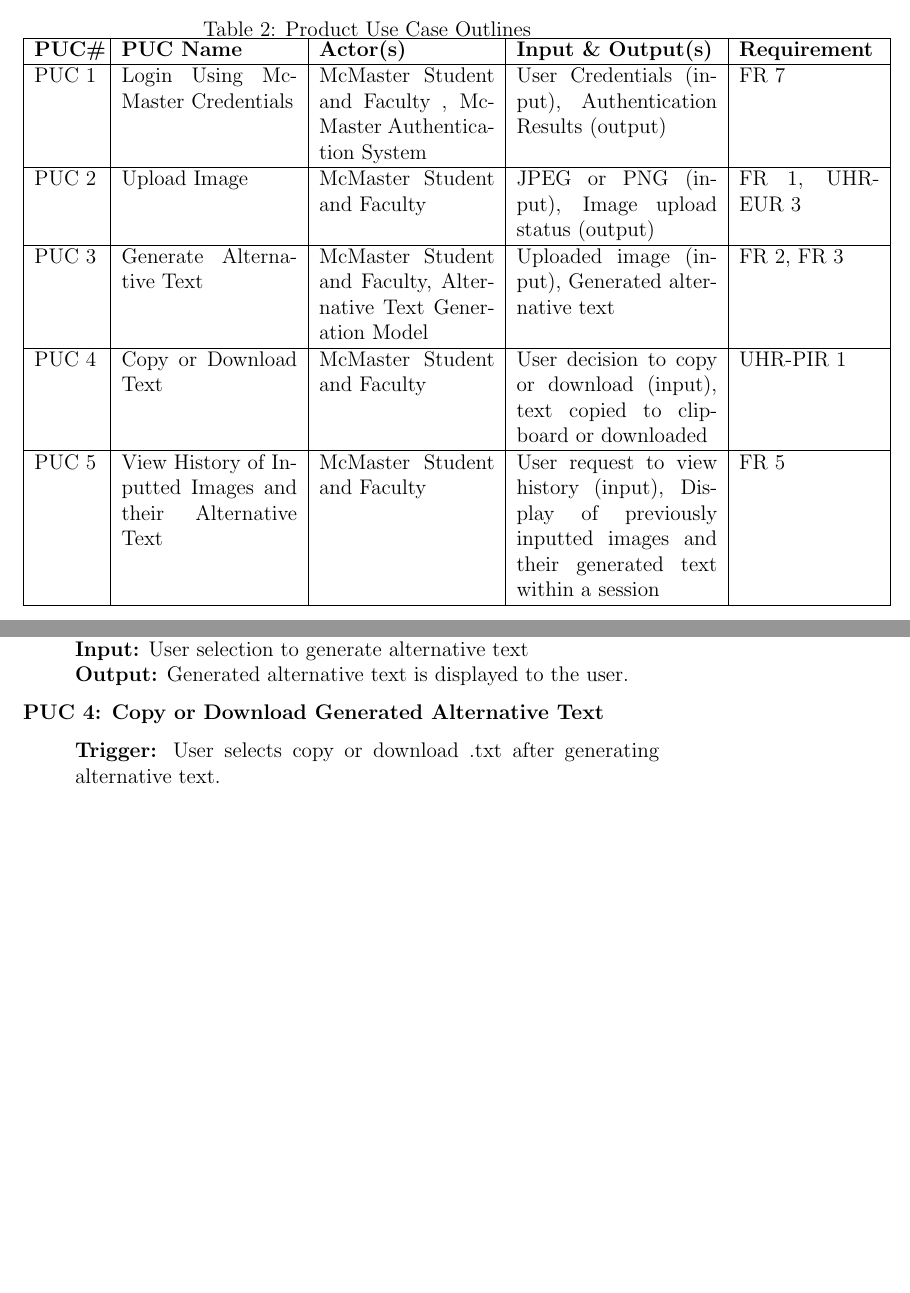
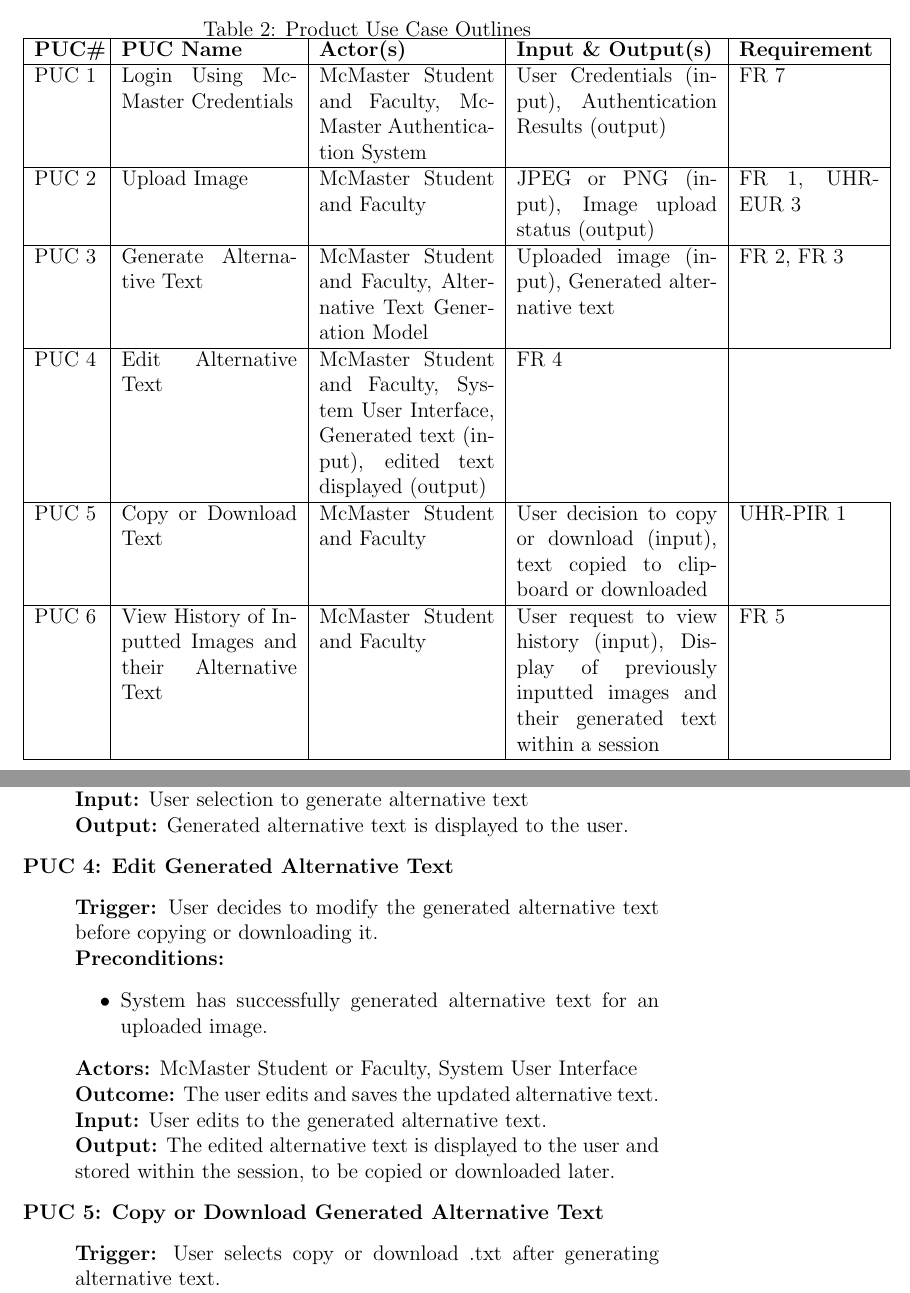
Before and after one commit to 4G06-CAPSTONE-2025/Reading4All, a LaTeX document (docs/SRS-Volere/SRS.tex): two parts of pages 21 and 22 of 51 before the commit and two parts of pages 21 and 23 of 52 after it, joined at a grey line, cut so that both start at the same text, the shorter picture padded with empty space. Compiled offline with pdfLaTeX.

Commit message:
Added PUC for editing text

```diff
--- a/docs/SRS-Volere/SRS.tex
+++ b/docs/SRS-Volere/SRS.tex
@@ -394,15 +394,17 @@
       \hline
       \textbf{PUC\#} & \textbf{PUC Name} & \textbf{Actor(s)} & \textbf{Input \& Output(s)} & \textbf{Requirement} \\
       \hline
-      PUC 1 & Login Using McMaster Credentials &  McMaster Student and Faculty , McMaster Authentication System & User Credentials (input), Authentication Results (output) & FR 7 \\
+      PUC 1 & Login Using McMaster Credentials &  McMaster Student and Faculty, McMaster Authentication System & User Credentials (input), Authentication Results (output) & FR 7 \\
       \hline
       PUC 2 & Upload Image & McMaster Student and Faculty & JPEG or PNG (input), Image upload status (output) & FR 1, UHR-EUR 3 \\
       \hline
       PUC 3 & Generate Alternative Text &  McMaster Student and Faculty, Alternative Text Generation Model & Uploaded image (input), Generated alternative text  & FR 2, FR 3\\
       \hline
-      PUC 4 & Copy or Download Text & McMaster Student and Faculty & User decision to copy or download (input), text copied to clipboard or downloaded & UHR-PIR 1\\
+      PUC 4 & Edit Alternative Text & McMaster Student and Faculty, System User Interface, Generated text (input), edited text displayed (output) & FR 4\\
       \hline
-      PUC 5 & View History of Inputted Images and their Alternative Text & McMaster Student and Faculty & User request to view history (input), Display of previously inputted images and their generated text within a session & FR 5\\
+      PUC 5 & Copy or Download Text & McMaster Student and Faculty & User decision to copy or download (input), text copied to clipboard or downloaded & UHR-PIR 1\\
+      \hline
+      PUC 6 & View History of Inputted Images and their Alternative Text & McMaster Student and Faculty & User request to view history (input), Display of previously inputted images and their generated text within a session & FR 5\\
       \hline
 \end{tabular}
 \end{table}
@@ -444,12 +446,24 @@
 \textbf{Input:} User selection to generate alternative text\\
 \textbf{Output:} Generated alternative text is displayed to the user.
 \end{quote}
-\textbf{PUC 4: Copy or Download Generated Alternative Text }
+\textbf{PUC 4: Edit Generated Alternative Text}
+\begin{quote}
+\textbf{Trigger:} User decides to modify the generated alternative text before copying or downloading it.\\
+\textbf{Preconditions:}
+\begin{itemize}
+  \item System has successfully generated alternative text for an uploaded image.
+\end{itemize}
+\textbf{Actors:} McMaster Student or Faculty, System User Interface \\
+\textbf{Outcome:} The user edits and saves the updated alternative text. \\
+\textbf{Input:} User edits to the generated alternative text.\\
+\textbf{Output:} The edited alternative text is displayed to the user and stored within the session, to be copied or downloaded later.
+\end{quote}
+\textbf{PUC 5: Copy or Download Generated Alternative Text }
 \begin{quote}
 \textbf{Trigger:} User selects copy or download .txt after generating alternative text.\\
 \textbf{Preconditions:}
 \begin{itemize}
-  \item System has successfully generated alternative text.
+  \item System has successfully generated alternative text for an uploaded image.
   \item User is satisfied with generated alternative text and has made any desired changes.
 \end{itemize}
 \textbf{Actors:} McMaster Student or Faculty. \\
```
Also changed, not shown: docs/SRS-Volere/SRS.tex (4 more changed lines).
